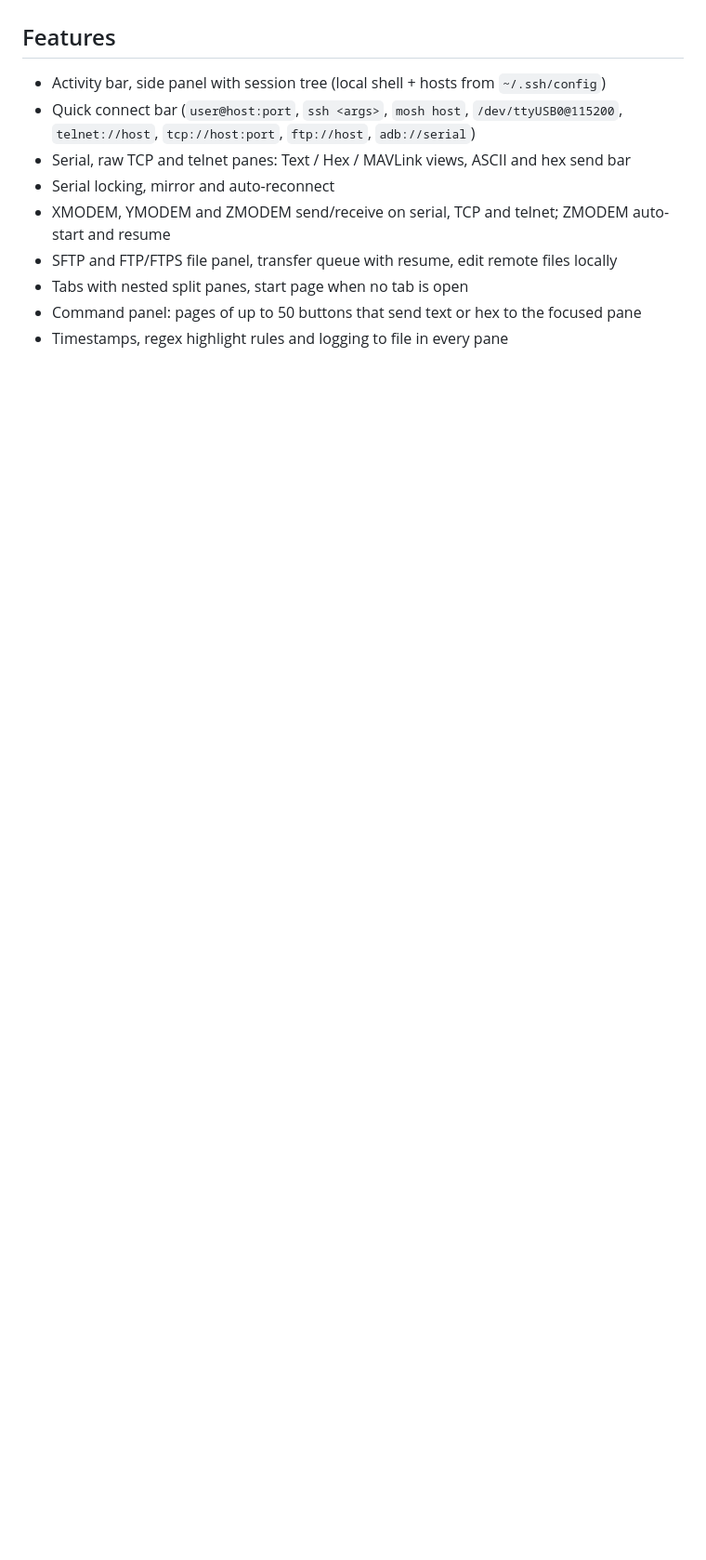
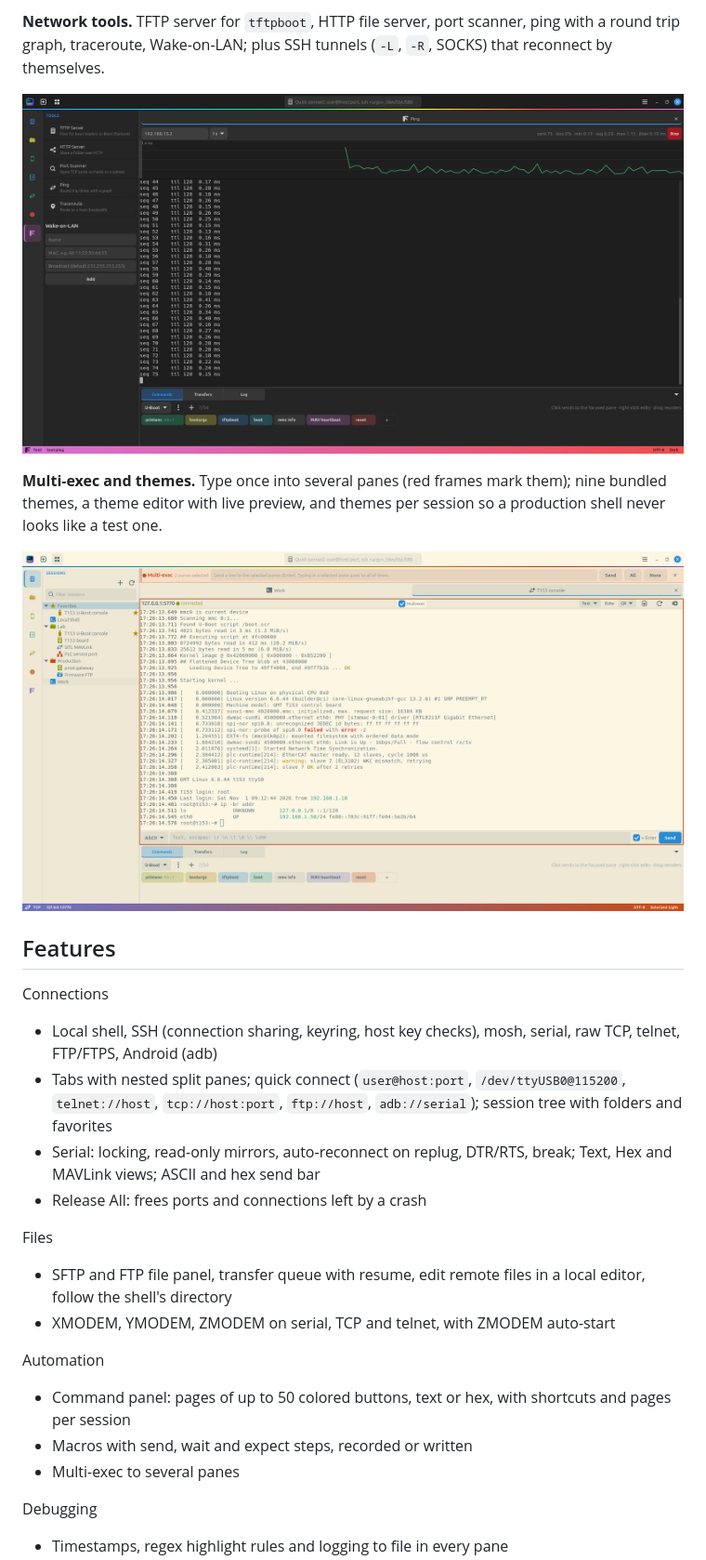
Before and after one commit to ykurt52/termvisor, a Markdown page: README.md, the part around one of its changes. Shown at 93% size. Drawn GitHub-style; pictures changed too: docs/images/light-multiexec.png (added), docs/images/tools.png (added); blank space fills up the shorter version.

```diff
--- a/README.md
+++ b/README.md
@@ -5,13 +32,37 @@ Specification: [docs/SPEC.md](docs/SPEC.md).
+**Network tools.** TFTP server for `tftpboot`, HTTP file server, port
+scanner, ping with a round trip graph, traceroute, Wake-on-LAN; plus SSH
+tunnels (`-L`, `-R`, SOCKS) that reconnect by themselves.
+
+![Ping tool with a round trip time graph, tools list on the left](docs/images/tools.png)
+
+**Multi-exec and themes.** Type once into several panes (red frames mark
+them); nine bundled themes, a theme editor with live preview, and themes
+per session so a production shell never looks like a test one.
+
+![Solarized Light theme with multi-exec on: the selected pane has a red frame](docs/images/light-multiexec.png)
 
 ## Features
 
+Connections
+- Local shell, SSH (connection sharing, keyring, host key checks), mosh,
+  serial, raw TCP, telnet, FTP/FTPS, Android (adb)
+- Tabs with nested split panes; quick connect (`user@host:port`,
+  `/dev/ttyUSB0@115200`, `telnet://host`, `tcp://host:port`,
+  `ftp://host`, `adb://serial`); session tree with folders and favorites
+- Serial: locking, read-only mirrors, auto-reconnect on replug, DTR/RTS,
+  break; Text, Hex and MAVLink views; ASCII and hex send bar
+- Release All: frees ports and connections left by a crash
 
-- Activity bar, side panel with session tree (local shell + hosts from `~/.ssh/config`)
-- Quick connect bar (`user@host:port`, `ssh <args>`, `mosh host`, `/dev/ttyUSB0@115200`, `telnet://host`, `tcp://host:port`, `ftp://host`, `adb://serial`)
-- Serial, raw TCP and telnet panes: Text / Hex / MAVLink views, ASCII and hex send bar
-- Serial locking, mirror and auto-reconnect
-- XMODEM, YMODEM and ZMODEM send/receive on serial, TCP and telnet; ZMODEM auto-start and resume
-- SFTP and FTP/FTPS file panel, transfer queue with resume, edit remote files locally
-- Tabs with nested split panes, start page when no tab is open
-- Command panel: pages of up to 50 buttons that send text or hex to the focused pane
+Files
+- SFTP and FTP file panel, transfer queue with resume, edit remote files
+  in a local editor, follow the shell's directory
+- XMODEM, YMODEM, ZMODEM on serial, TCP and telnet, with ZMODEM auto-start
+
+Automation
+- Command panel: pages of up to 50 colored buttons, text or hex, with
+  shortcuts and pages per session
+- Macros with send, wait and expect steps, recorded or written
+- Multi-exec to several panes
+
+Debugging
 - Timestamps, regex highlight rules and logging to file in every pane
```
Also changed, not shown: other parts of README.md (+42 -9 lines), docs/images/android.png (added), docs/images/console.png (added), docs/images/usb-capture.png (added), 4 other files.
